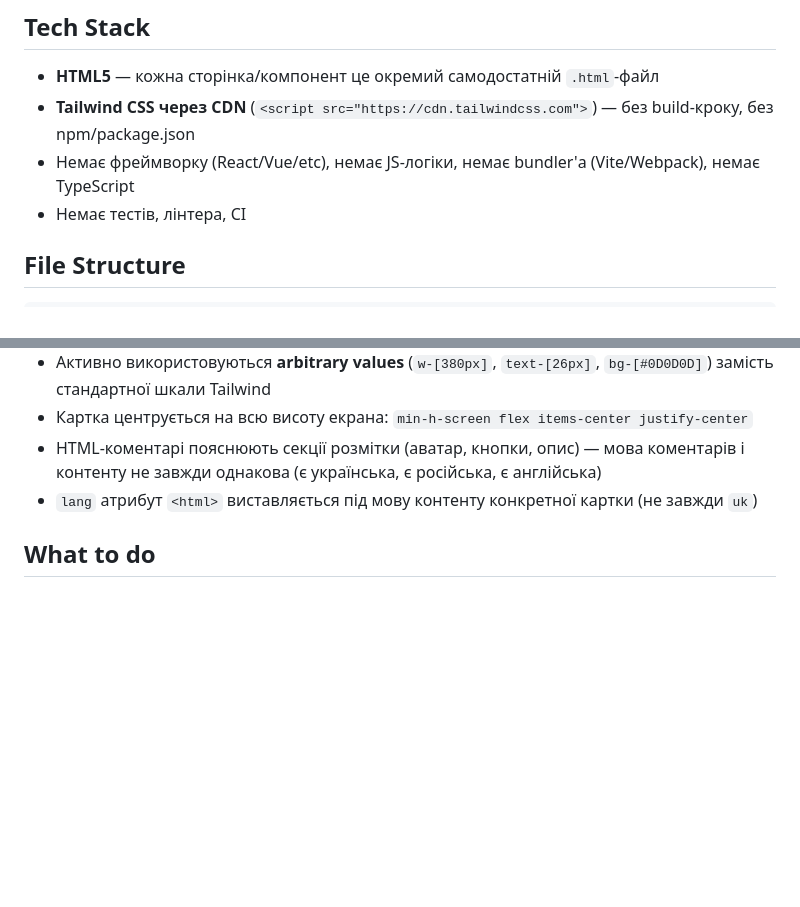
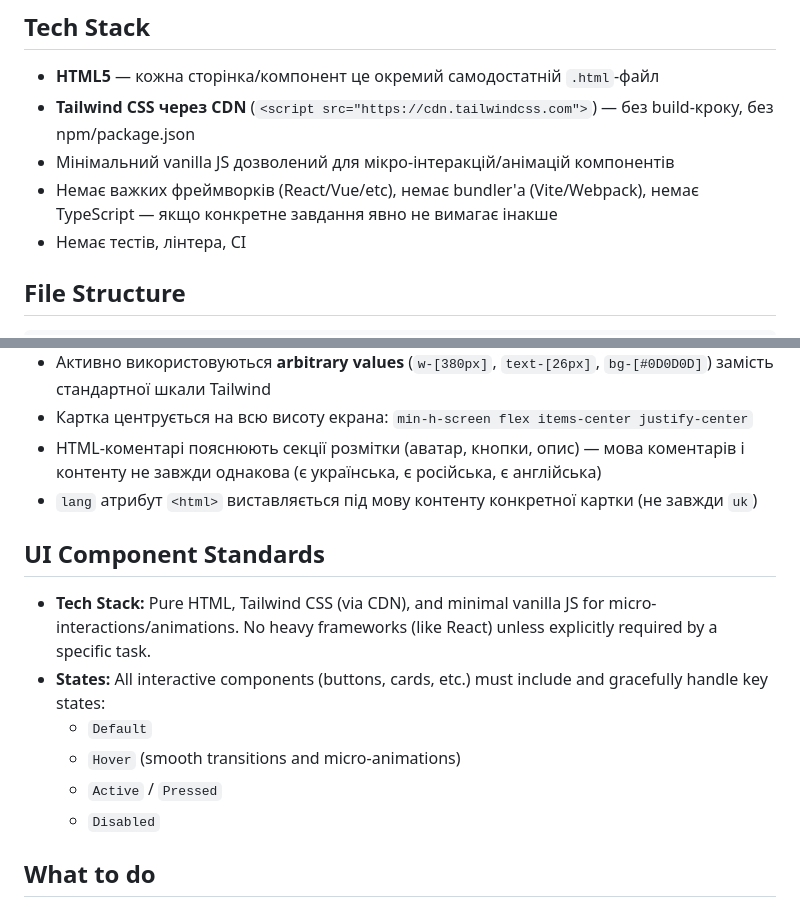
Before and after one commit to YuliiaMasalova/de-course-playground, a Markdown page: CLAUDE.md, 2 parts joined by grey strips. GitHub-like rendering; blank space fills up the shorter version.

Commit message:
Add UI Component Standards to CLAUDE.md

```diff
--- a/CLAUDE.md
+++ b/CLAUDE.md
@@ -6,7 +6,8 @@
 ## Tech Stack
 - **HTML5** — кожна сторінка/компонент це окремий самодостатній `.html`-файл
 - **Tailwind CSS через CDN** (`<script src="https://cdn.tailwindcss.com">`) — без build-кроку, без npm/package.json
-- Немає фреймворку (React/Vue/etc), немає JS-логіки, немає bundler'а (Vite/Webpack), немає TypeScript
+- Мінімальний vanilla JS дозволений для мікро-інтеракцій/анімацій компонентів
+- Немає важких фреймворків (React/Vue/etc), немає bundler'а (Vite/Webpack), немає TypeScript — якщо конкретне завдання явно не вимагає інакше
 - Немає тестів, лінтера, CI
 
 ## File Structure
@@ -26,6 +27,14 @@
 - HTML-коментарі пояснюють секції розмітки (аватар, кнопки, опис) — мова коментарів і контенту не завжди однакова (є українська, є російська, є англійська)
 - `lang` атрибут `<html>` виставляється під мову контенту конкретної картки (не завжди `uk`)
 
+## UI Component Standards
+- **Tech Stack:** Pure HTML, Tailwind CSS (via CDN), and minimal vanilla JS for micro-interactions/animations. No heavy frameworks (like React) unless explicitly required by a specific task.
+- **States:** All interactive components (buttons, cards, etc.) must include and gracefully handle key states:
+  - `Default`
+  - `Hover` (smooth transitions and micro-animations)
+  - `Active` / `Pressed`
+  - `Disabled`
+
 ## What to do
 - Тримати кожен компонент одним самодостатнім `.html`-файлом (легко відкрити й подивитись без збірки)
 - Використовувати стандартну шкалу Tailwind (`p-4`, `text-2xl`, `rounded-2xl`) там, де підходить, і arbitrary values (`w-[380px]`) лише коли точне значення справді потрібне з дизайну
```
